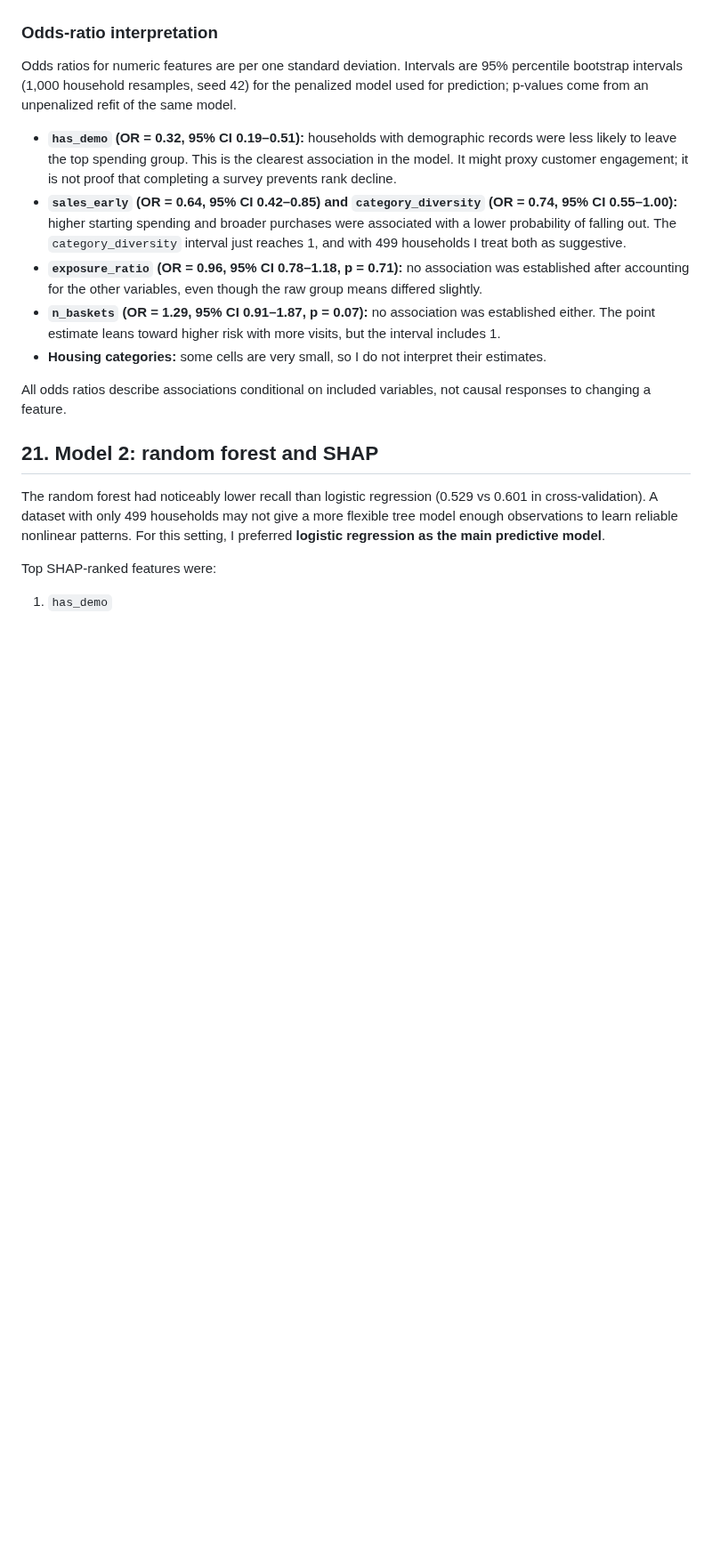
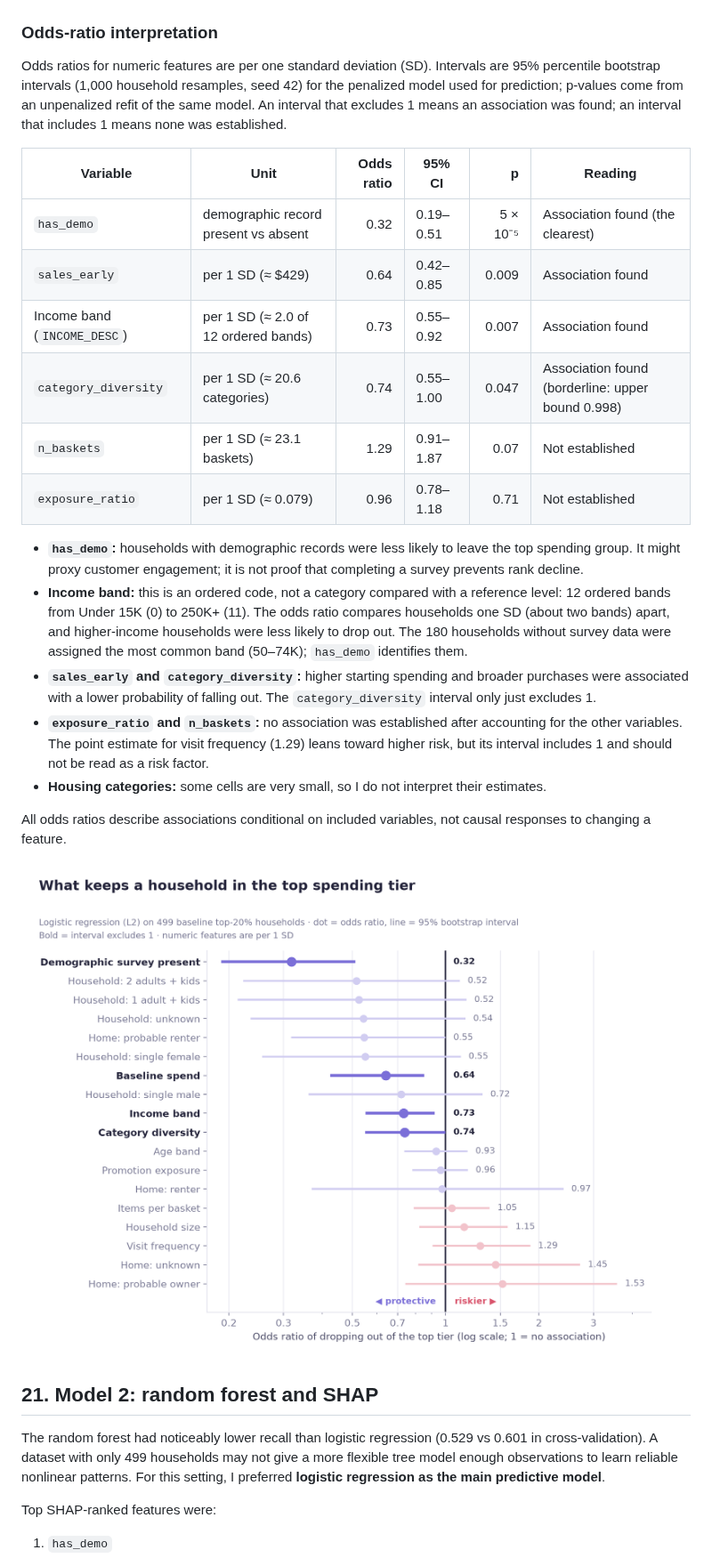
Before and after one commit to jiwoon-oh/dunnhumby-revenue-concentration, a Markdown page: README.md, the part around one of its changes. Shown at 89% size. Drawn GitHub-style; blank space fills up the shorter version.

```diff
--- a/README.md
+++ b/README.md
@@ -294,15 +294,26 @@ The model improved on random ranking, but it still missed roughly two out of fiv
 
 ### Odds-ratio interpretation
 
-Odds ratios for numeric features are per one standard deviation. Intervals are 95% percentile bootstrap intervals (1,000 household resamples, seed 42) for the penalized model used for prediction; p-values come from an unpenalized refit of the same model.
+Odds ratios for numeric features are per one standard deviation (SD). Intervals are 95% percentile bootstrap intervals (1,000 household resamples, seed 42) for the penalized model used for prediction; p-values come from an unpenalized refit of the same model. An interval that excludes 1 means an association was found; an interval that includes 1 means none was established.
 
-- **`has_demo` (OR = 0.32, 95% CI 0.19–0.51):** households with demographic records were less likely to leave the top spending group. This is the clearest association in the model. It might proxy customer engagement; it is not proof that completing a survey prevents rank decline.
-- **`sales_early` (OR = 0.64, 95% CI 0.42–0.85) and `category_diversity` (OR = 0.74, 95% CI 0.55–1.00):** higher starting spending and broader purchases were associated with a lower probability of falling out. The `category_diversity` interval just reaches 1, and with 499 households I treat both as suggestive.
-- **`exposure_ratio` (OR = 0.96, 95% CI 0.78–1.18, p = 0.71):** no association was established after accounting for the other variables, even though the raw group means differed slightly.
-- **`n_baskets` (OR = 1.29, 95% CI 0.91–1.87, p = 0.07):** no association was established either. The point estimate leans toward higher risk with more visits, but the interval includes 1.
+| Variable | Unit | Odds ratio | 95% CI | p | Reading |
+|---|---|---:|---|---:|---|
+| `has_demo` | demographic record present vs absent | 0.32 | 0.19–0.51 | 5 × 10⁻⁵ | Association found (the clearest) |
+| `sales_early` | per 1 SD (≈ $429) | 0.64 | 0.42–0.85 | 0.009 | Association found |
+| Income band (`INCOME_DESC`) | per 1 SD (≈ 2.0 of 12 ordered bands) | 0.73 | 0.55–0.92 | 0.007 | Association found |
+| `category_diversity` | per 1 SD (≈ 20.6 categories) | 0.74 | 0.55–1.00 | 0.047 | Association found (borderline: upper bound 0.998) |
+| `n_baskets` | per 1 SD (≈ 23.1 baskets) | 1.29 | 0.91–1.87 | 0.07 | Not established |
+| `exposure_ratio` | per 1 SD (≈ 0.079) | 0.96 | 0.78–1.18 | 0.71 | Not established |
+
+- **`has_demo`:** households with demographic records were less likely to leave the top spending group. It might proxy customer engagement; it is not proof that completing a survey prevents rank decline.
+- **Income band:** this is an ordered code, not a category compared with a reference level: 12 ordered bands from Under 15K (0) to 250K+ (11). The odds ratio compares households one SD (about two bands) apart, and higher-income households were less likely to drop out. The 180 households without survey data were assigned the most common band (50–74K); `has_demo` identifies them.
+- **`sales_early` and `category_diversity`:** higher starting spending and broader purchases were associated with a lower probability of falling out. The `category_diversity` interval only just excludes 1.
+- **`exposure_ratio` and `n_baskets`:** no association was established after accounting for the other variables. The point estimate for visit frequency (1.29) leans toward higher risk, but its interval includes 1 and should not be read as a risk factor.
 - **Housing categories:** some cells are very small, so I do not interpret their estimates.
 
 All odds ratios describe associations conditional on included variables, not causal responses to changing a feature.
+
+![Forest plot of odds ratios with 95% bootstrap intervals on a log scale: demographic survey present 0.32, baseline spend 0.64, income band 0.73 and category diversity 0.74 have intervals that exclude 1; visit frequency 1.29 and promotion exposure 0.96 do not](images/odds-ratios.png)
 
 ## 21. Model 2: random forest and SHAP
 
```
Also changed, not shown: other parts of README.md (+5 -2 lines), README.ko.md (+21 -7 lines), images/weekly_revenue_trend.png, 8 other files.
